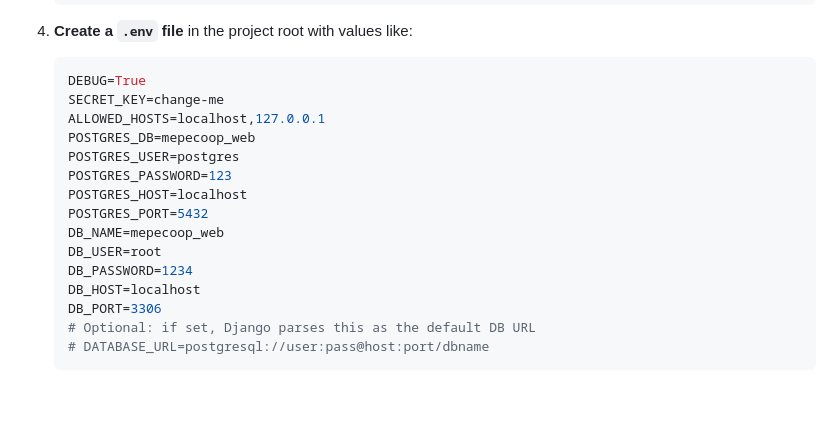
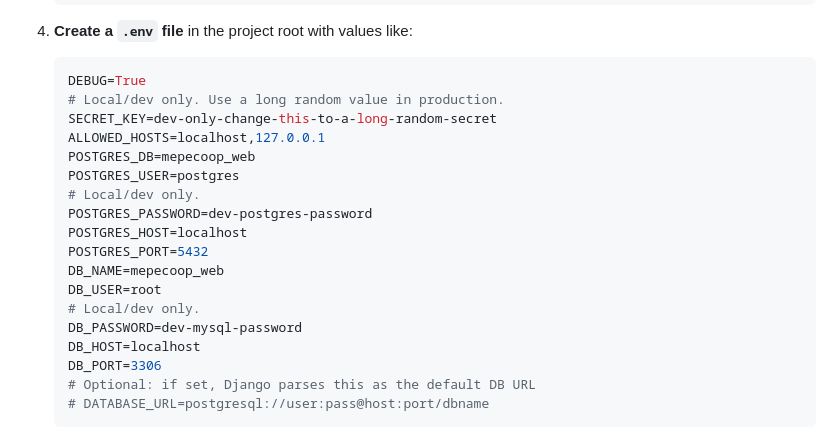
Before and after one commit to jer-hub/mepe, a Markdown page: README.md, the part around the change. GitHub-like rendering; blank space fills up the shorter version.

Commit message:
Harden README env variable examples
Agent-Logs-Url: https://github.com/jer-hub/mepe/sessions/ed3b286e-44a7-4e70-99d0-6eb53670eb90

Co-authored-by: jer-hub <53501129+jer-hub@users.noreply.github.com>

````diff
--- a/README.md
+++ b/README.md
@@ -67,16 +67,19 @@ Members can enter their chapa/member ID to view account particulars, then filter
 4. **Create a `.env` file** in the project root with values like:
    ```bash
    DEBUG=True
-   SECRET_KEY=change-me
+   # Local/dev only. Use a long random value in production.
+   SECRET_KEY=dev-only-change-this-to-a-long-random-secret
    ALLOWED_HOSTS=localhost,127.0.0.1
    POSTGRES_DB=mepecoop_web
    POSTGRES_USER=postgres
-   POSTGRES_PASSWORD=123
+   # Local/dev only.
+   POSTGRES_PASSWORD=dev-postgres-password
    POSTGRES_HOST=localhost
    POSTGRES_PORT=5432
    DB_NAME=mepecoop_web
    DB_USER=root
-   DB_PASSWORD=1234
+   # Local/dev only.
+   DB_PASSWORD=dev-mysql-password
    DB_HOST=localhost
    DB_PORT=3306
    # Optional: if set, Django parses this as the default DB URL
````
